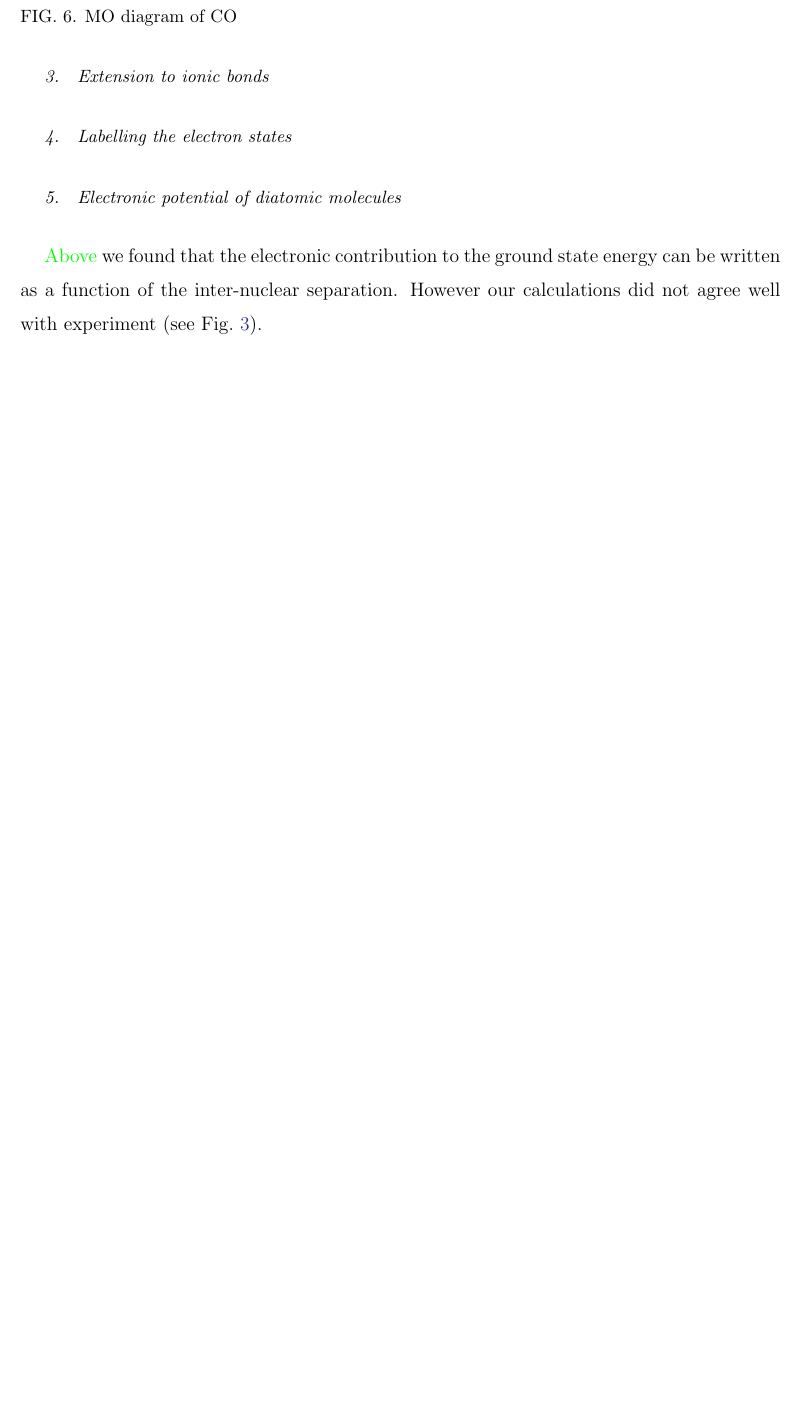
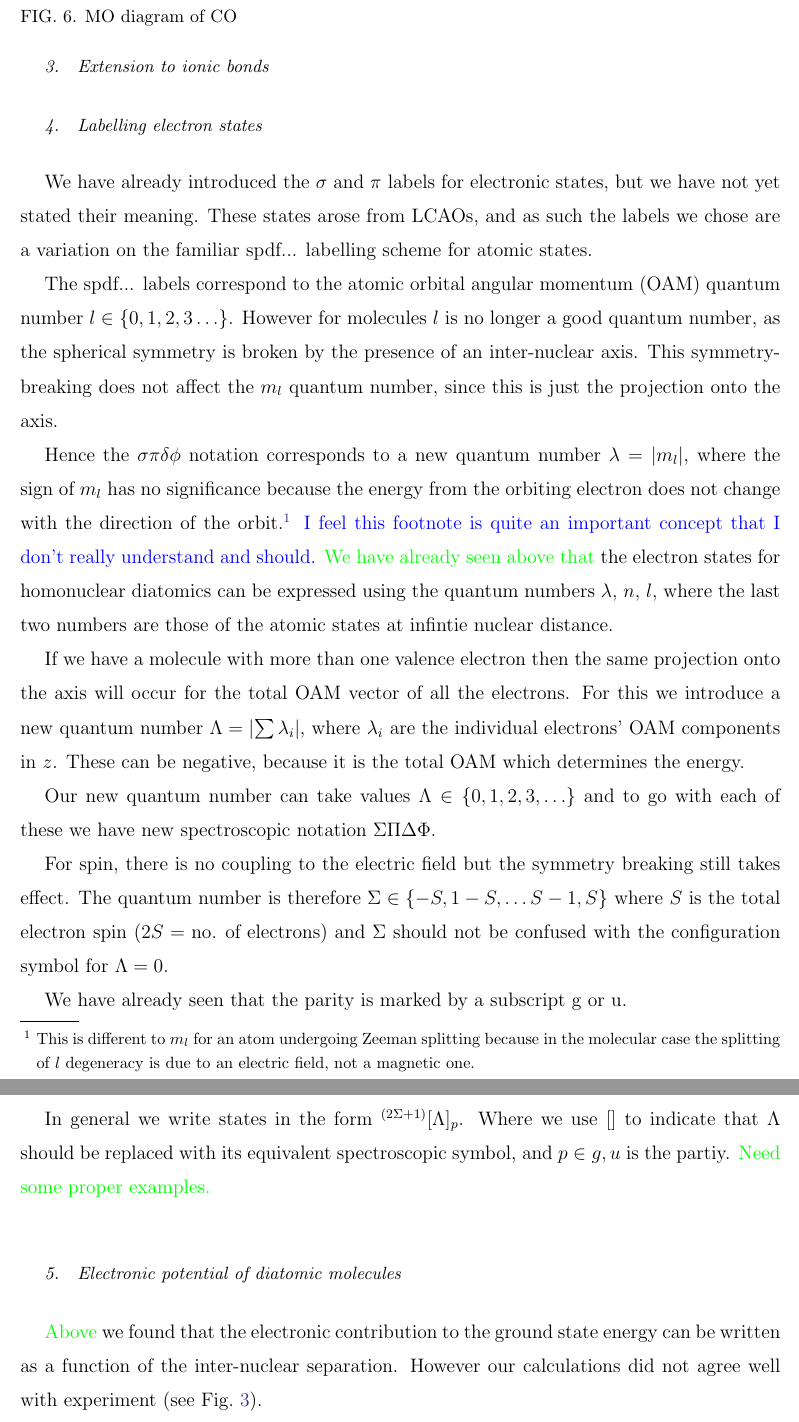
Before and after one commit to mcgarc/ccm4d, a LaTeX paper (main.tex, which reads sections/diatomic_spectroscopy.tex): part of page 8 of 11 before the commit and two parts of pages 8 and 9 of 12 after it, the two joined at a grey line, cut so that both start at the same text, the shorter picture padded with empty space. Compiled offline with pdfLaTeX.

Commit message:
Spectroscopic notation and good quantum no.s

```diff
--- a/sections/diatomic_spectroscopy.tex
+++ b/sections/diatomic_spectroscopy.tex
@@ -231,10 +231,70 @@ above.
 
 \subsubsection{Extension to ionic bonds}
 
-\subsubsection{Labelling the electron states}
+\subsubsection{Labelling electron states}
+
+% TODO Need some pictures in here I think
+
+We have already introduced the $\sigma$ and $\pi$ labels for electronic states,
+but we have not yet stated their meaning. These states arose from LCAOs, and as
+such the labels we chose are a variation on the familiar spdf... labelling
+scheme for atomic states.
+
+The spdf... labels correspond to the atomic orbital angular momentum (OAM)
+quantum number $l \in \{0,1,2,3\ldots \}$. However for molecules $l$ is no
+longer a good quantum number, as the spherical symmetry is broken by the
+presence of an inter-nuclear axis. This symmetry-breaking does not affect the
+$m_l$ quantum number, since this is just the projection onto the axis.
+
+Hence the $\sigma\pi\delta\phi$ notation corresponds to a new quantum number
+$\lambda = \abs{m_l}$, where the sign of $m_l$ has no significance because the
+energy from the orbiting electron does not change with the direction of the
+orbit.\footnote{This is different to $m_l$ for an atom undergoing Zeeman
+splitting because in the molecular case the splitting of $l$ degeneracy is due
+to an electric field, not a magnetic one.} \cm{I feel this footnote is quite an
+important concept that I don't really understand and should.}
+% Probably related to some misunderstanding about the Stark and Zeeman effects
+% in atoms too. Only see quadratic Stark effect in atoms, which has no sign(m_l)
+% dependence either (I think). [Tangent, this means we should be able to see
+% linear Stark effect in heteronuclears, but not homonuclears, worth revisiting!
+% TODO]
+%
+\ph{We have already seen above that} the electron states for homonuclear diatomics
+can be expressed using the quantum numbers $\lambda$, $n$, $l$, where the last
+two numbers are those of the atomic states at infintie nuclear distance.
 
 % Quantum states: Lambda and Sigma numbers, capital Sigma, Pi, Lambda states
 % (c.f. spdf..)
+
+If we have a molecule with more than one valence electron then the same
+projection onto the axis will occur for the total OAM vector of all the
+electrons. For this we introduce a new quantum number $\Lambda =
+\abs{\sum{\lambda_i}}$, where $\lambda_i$ are the individual electrons' OAM
+components in $z$. These can be negative, because it is the total OAM which
+determines the energy.
+
+% TODO Exemplify further
+
+Our new quantum number can take values $\Lambda \in \{0,1,2,3,\ldots\}$ and to
+go with each of these we have new spectroscopic notation $\Sigma\Pi\Delta\Phi$.
+
+For spin, there is no coupling to the electric field but the symmetry breaking
+still takes effect. The quantum number is therefore $\Sigma \in \{-S, 1-S,\ldots
+S-1, S\}$ where $S$ is the total electron spin ($2S = \text{no. of electrons}$)
+and $\Sigma$ should not be confused with the configuration symbol for $\Lambda =
+0$.
+
+
+% TODO
+We have already seen that the parity is marked by a subscript g or u.
+
+% TODO
+In general we write states in the form $^{(2\Sigma + 1)}[\Lambda]_{p}$. Where we
+use $[]$ to indicate that $\Lambda$ should be replaced with its equivalent
+spectroscopic symbol, and $p \in {g, u}$ is the partiy.
+%
+\ph{Need some proper examples.}
+
 
 \subsubsection{Electronic potential of diatomic molecules}
 
```
